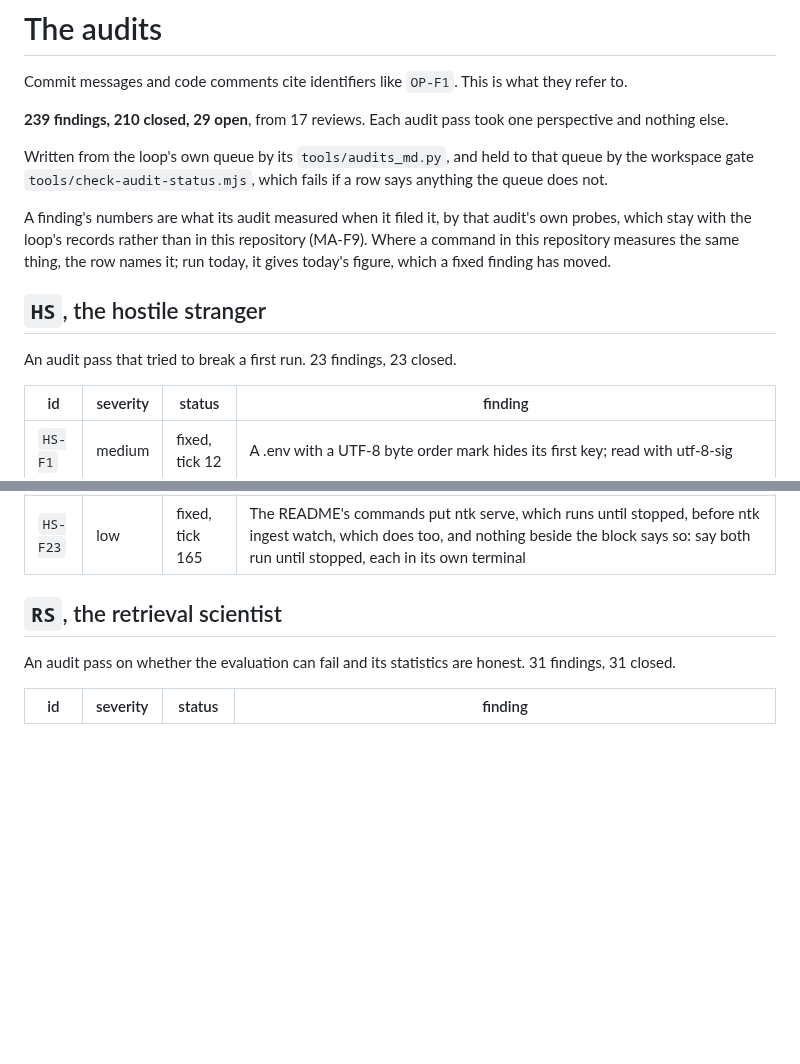
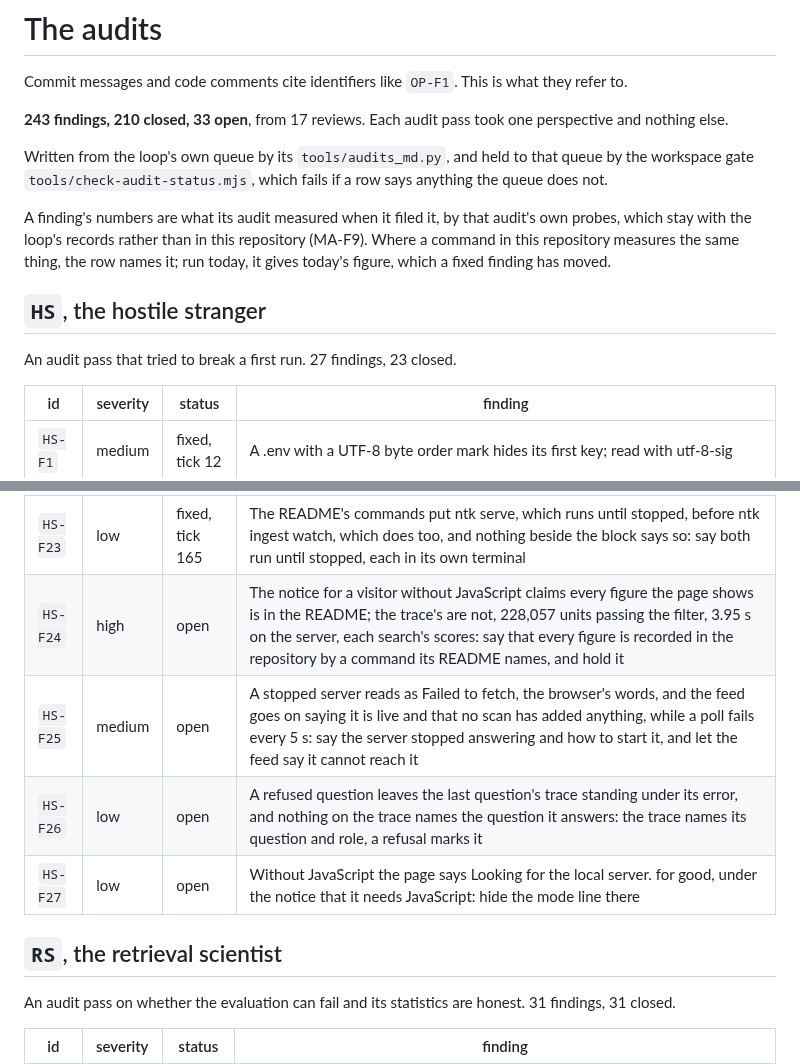
Before and after one commit to Broikos-Nikos/need-to-know, a Markdown page: docs/AUDITS.md, 2 parts joined by grey strips. Rendered like a GitHub page; blank space fills up the shorter version.

Commit message:
File HS-F24 to HS-F27 in the audit table
The hostile stranger's fifth pass, at e59ede0: the notice for a visitor without
JavaScript claiming every figure is in the README, which the trace's are not; a stopped
server read as the browser's own words beside a feed still calling itself live; a
refused question's stale trace; and a mode line that looks for a server no script will
ever ask.

Proof: python -I tools/audits_md.py in the loop's folder writes the table from its queue.
pytest with the GPU hidden: 651 passed, 10 skipped.

```diff
--- a/docs/AUDITS.md
+++ b/docs/AUDITS.md
@@ -2,7 +2,7 @@
 
 Commit messages and code comments cite identifiers like `OP-F1`. This is what they refer to.
 
-**239 findings, 210 closed, 29 open**, from 17 reviews. Each audit pass took one perspective and nothing else.
+**243 findings, 210 closed, 33 open**, from 17 reviews. Each audit pass took one perspective and nothing else.
 
 Written from the loop's own queue by its `tools/audits_md.py`, and held to that queue by the workspace gate `tools/check-audit-status.mjs`, which fails if a row says anything the queue does not.
 
@@ -10,7 +10,7 @@ A finding's numbers are what its audit measured when it filed it, by that audit'
 
 ## `HS`, the hostile stranger
 
-An audit pass that tried to break a first run. 23 findings, 23 closed.
+An audit pass that tried to break a first run. 27 findings, 23 closed.
 
 | id | severity | status | finding |
 |---|---|---|---|
@@ -37,6 +37,10 @@ An audit pass that tried to break a first run. 23 findings, 23 closed.
 | `HS-F21` | low | fixed, tick 167 | The evaluation's run files are read on trust: ntk eval score scores lines of an id alone as wrong answers with exit 0 and ends in a TypeError on an answer that is a list; ntk eval run, resuming a file with a line that is not JSON, writes a fresh provenance sidecar and ends in a JSONDecodeError; --out naming a folder fails only when the first paid answer is appended: one reader of run lines, beside DR-F30's, that names a bad line by file and line, and --out checked before the sidecar and the first call |
 | `HS-F22` | low | fixed, tick 165 | ntk corpus draw on a data folder without a plan prints the missing catalogue's path as an Errno and not the command that makes it: a DrawError that names ntk corpus plan |
 | `HS-F23` | low | fixed, tick 165 | The README's commands put ntk serve, which runs until stopped, before ntk ingest watch, which does too, and nothing beside the block says so: say both run until stopped, each in its own terminal |
+| `HS-F24` | high | open | The notice for a visitor without JavaScript claims every figure the page shows is in the README; the trace's are not, 228,057 units passing the filter, 3.95 s on the server, each search's scores: say that every figure is recorded in the repository by a command its README names, and hold it |
+| `HS-F25` | medium | open | A stopped server reads as Failed to fetch, the browser's words, and the feed goes on saying it is live and that no scan has added anything, while a poll fails every 5 s: say the server stopped answering and how to start it, and let the feed say it cannot reach it |
+| `HS-F26` | low | open | A refused question leaves the last question's trace standing under its error, and nothing on the trace names the question it answers: the trace names its question and role, a refusal marks it |
+| `HS-F27` | low | open | Without JavaScript the page says Looking for the local server. for good, under the notice that it needs JavaScript: hide the mode line there |
 
 ## `RS`, the retrieval scientist
 
```
